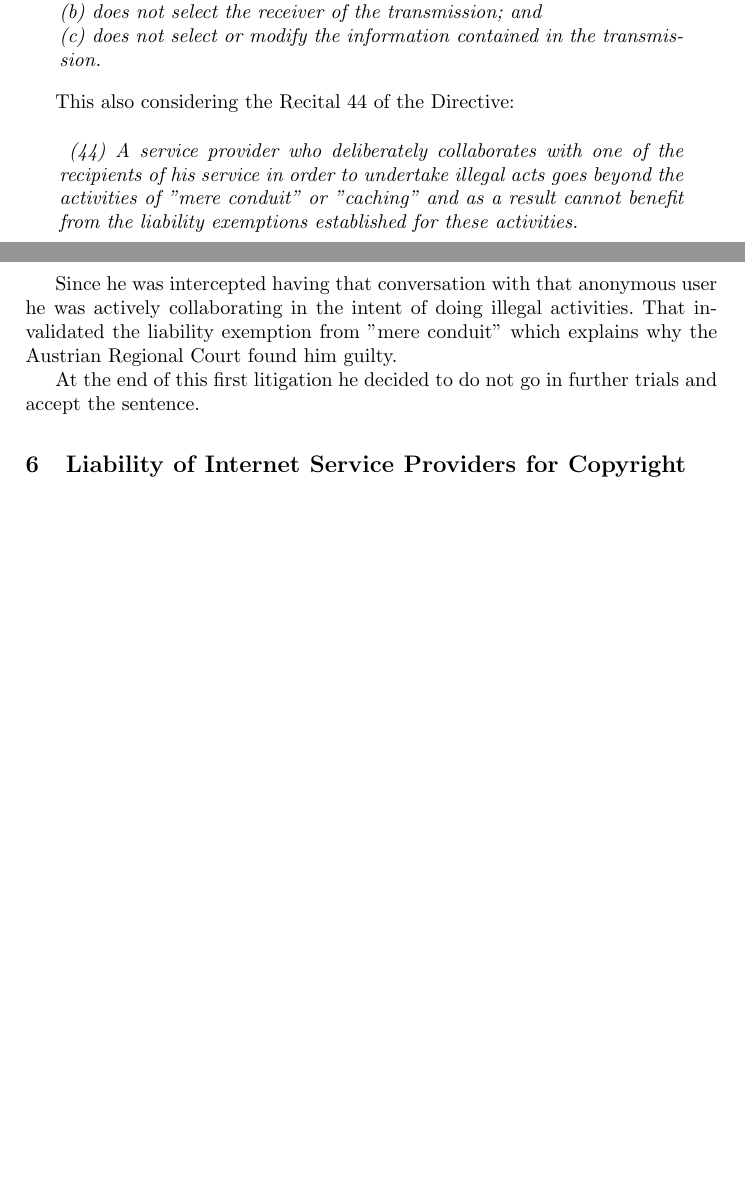
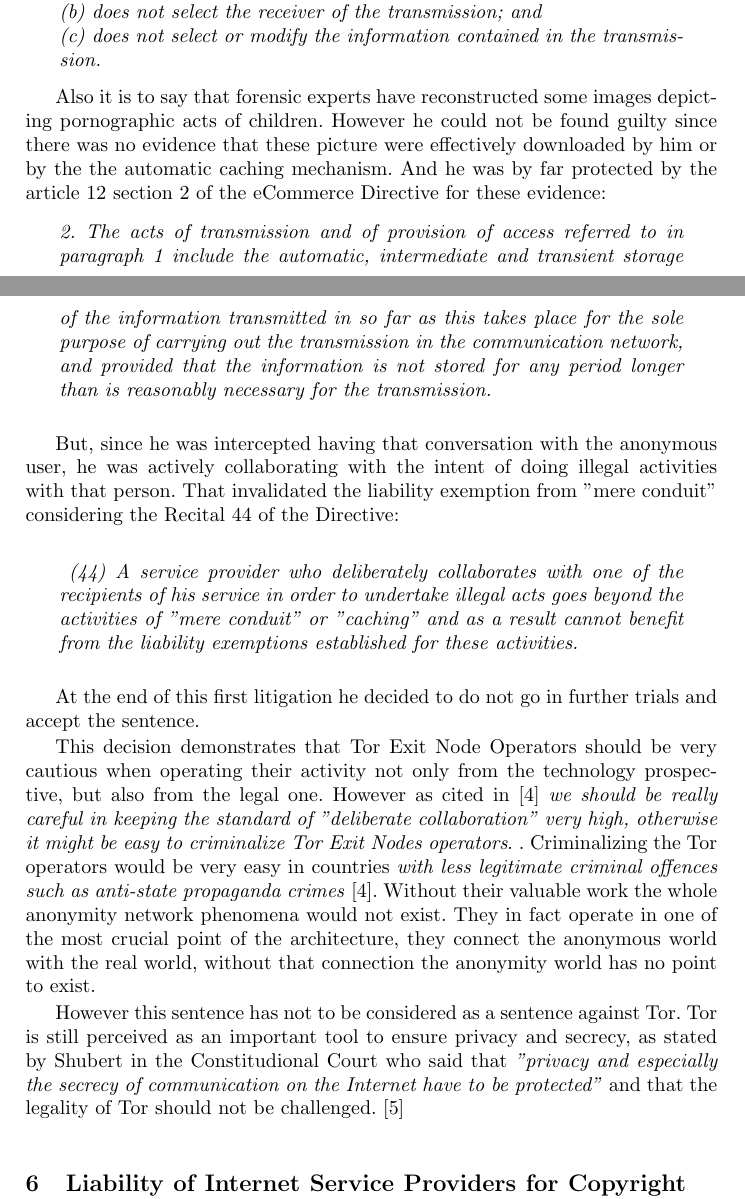
Before and after one commit to dexter0195/Liability-of-Tor-Exit-Node-Operators, a LaTeX paper (bookchapter.tex): two parts of pages 4 and 5 of 5 before the commit and two parts of pages 4 and 5 of 6 after it, joined at a grey line, cut so that both start at the same text, the shorter picture padded with empty space. Compiled offline with pdfLaTeX.

Commit message:
finished cap on austrian case

```diff
--- a/bookchapter.tex
+++ b/bookchapter.tex
@@ -169,16 +169,24 @@ The other circumstances that invalidated the \textit{mere conduit} safe harbour
 (c) does not select or modify the information contained in the transmission.}
 \end{quote}
 
-This also considering the Recital 44 of the Directive:
+Also it is to say that forensic experts have reconstructed some images depicting pornographic acts of children. However he could not be found guilty since there was no evidence that these picture were effectively downloaded by him or by the the automatic caching mechanism. And he was by far protected by the article 12 section 2 of the eCommerce Directive for these evidence:
+
+\begin{quote}
+    \textit{2. The acts of transmission and of provision of access referred to in paragraph 1 include the automatic, intermediate and transient storage of the information transmitted in so far as this takes place for the sole purpose of carrying out the transmission in the communication network, and provided that the information is not stored for any period longer than is reasonably necessary for the transmission.}
+\end{quote}
+
+But, since he was intercepted having that conversation with the anonymous user, he was actively collaborating with the intent of doing illegal activities with that person. That invalidated the liability exemption from "mere conduit" considering the Recital 44 of the Directive:
 
 \begin{quote}
     \textit{
 (44) A service provider who deliberately collaborates with one of the recipients of his service in order to undertake illegal acts goes beyond the activities of "mere conduit" or "caching" and as a result cannot benefit from the liability exemptions established for these activities.}
 \end{quote}
 
-Since he was intercepted having that conversation with that anonymous user he was actively collaborating in the intent of doing illegal activities. That invalidated the liability exemption from "mere conduit" which explains why the Austrian Regional Court found him guilty.
+At the end of this first litigation he decided to do not go in further trials and accept the sentence.
 
-At the end of this first litigation he decided to do not go in further trials and accept the sentence.
+This decision demonstrates that Tor Exit Node Operators should be very cautious when operating their activity not only from the technology prospective, but also from the legal one. However as cited in \cite{HUSOVEC} \textit{we should be really careful in keeping the standard of "deliberate collaboration" very high, otherwise it might be easy to criminalize Tor Exit Nodes operators}. . Criminalizing the Tor operators would be very easy in countries \textit{with less legitimate criminal offences such as anti-state propaganda crimes} \cite{HUSOVEC}. Without their valuable work the whole anonymity network phenomena would not exist. They in fact operate in one of the most crucial point of the architecture, they connect the anonymous world with the real world, without that connection the anonymity world has no point to exist.
+
+However this sentence has not to be considered as a sentence against Tor. Tor is still perceived as an important tool to ensure privacy and secrecy, as stated by  Shubert in the Constitudional Court who said that \textit{"privacy and especially the secrecy of communication on the Internet have to be protected"} and that the legality of Tor should not be challenged. \cite{PCW}
 
 
 \section{Liability of Internet Service Providers for Copyright Infringement}
```
Also changed, not shown: bookchapter.tex (8 more changed lines).
